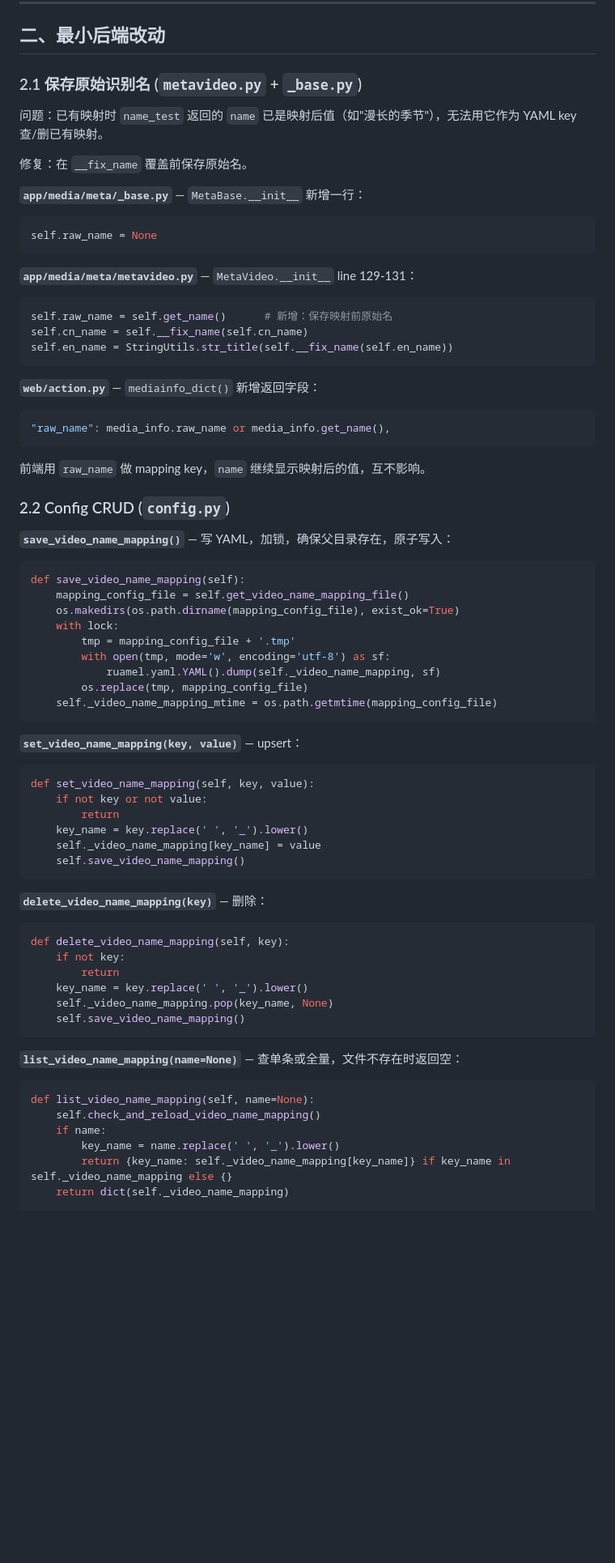
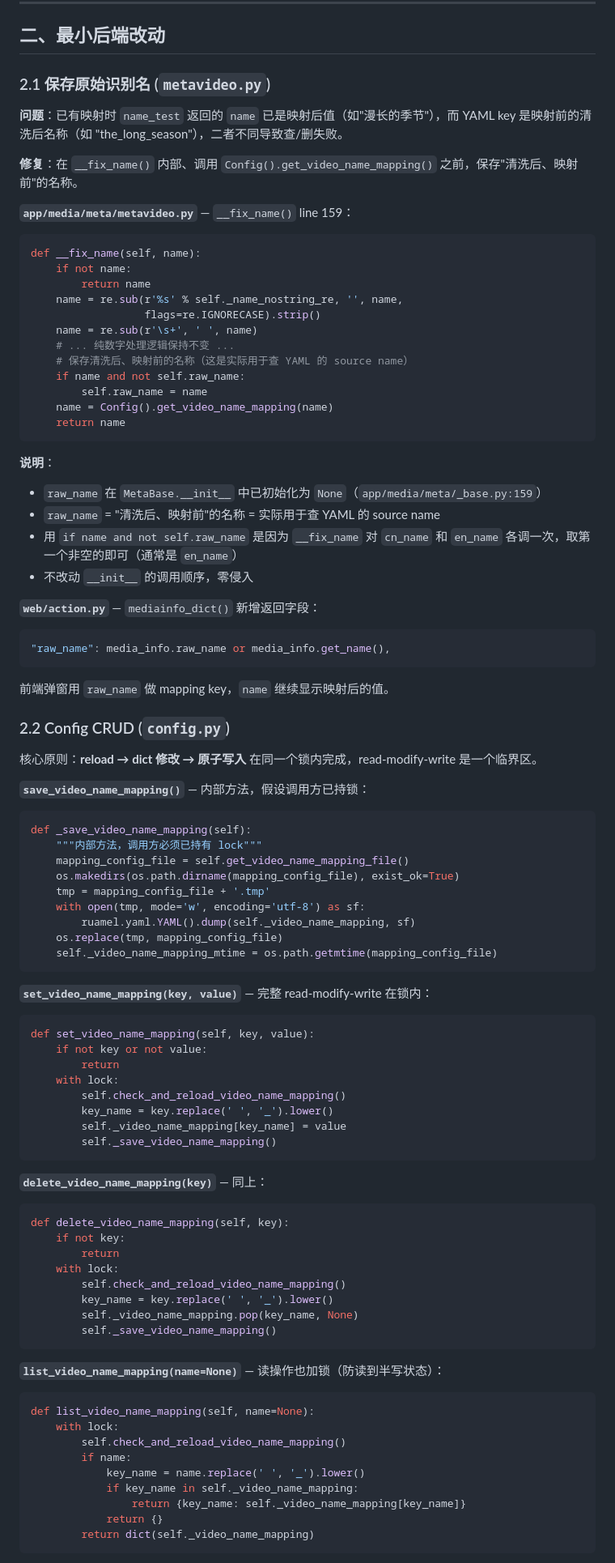
Before and after one commit to alpha-86/nas-tools, a Markdown page: docs/plan/002-video-name-mapping-ui.md, the part around one of its changes. Shown at 81% size. Rendered like a GitHub page; blank space fills up the shorter version.

````diff
--- a/docs/plan/002-video-name-mapping-ui.md
+++ b/docs/plan/002-video-name-mapping-ui.md
@@ -20,73 +20,98 @@
 
 ## 二、最小后端改动
 
-### 2.1 保存原始识别名 (`metavideo.py` + `_base.py`)
+### 2.1 保存原始识别名 (`metavideo.py`)
 
-问题：已有映射时 `name_test` 返回的 `name` 已是映射后值（如"漫长的季节"），无法用它作为 YAML key 查/删已有映射。
+**问题**：已有映射时 `name_test` 返回的 `name` 已是映射后值（如"漫长的季节"），而 YAML key 是映射前的清洗后名称（如 "the_long_season"），二者不同导致查/删失败。
 
-修复：在 `__fix_name` 覆盖前保存原始名。
+**修复**：在 `__fix_name()` 内部、调用 `Config().get_video_name_mapping()` 之前，保存"清洗后、映射前"的名称。
 
-**`app/media/meta/_base.py`** — `MetaBase.__init__` 新增一行：
+**`app/media/meta/metavideo.py`** — `__fix_name()` line 159：
+
 ```python
-self.raw_name = None
+def __fix_name(self, name):
+    if not name:
+        return name
+    name = re.sub(r'%s' % self._name_nostring_re, '', name,
+                  flags=re.IGNORECASE).strip()
+    name = re.sub(r'\s+', ' ', name)
+    # ... 纯数字处理逻辑保持不变 ...
+    # 保存清洗后、映射前的名称（这是实际用于查 YAML 的 source name）
+    if name and not self.raw_name:
+        self.raw_name = name
+    name = Config().get_video_name_mapping(name)
+    return name
 ```
 
-**`app/media/meta/metavideo.py`** — `MetaVideo.__init__` line 129-131：
-```python
-self.raw_name = self.get_name()      # 新增：保存映射前原始名
-self.cn_name = self.__fix_name(self.cn_name)
-self.en_name = StringUtils.str_title(self.__fix_name(self.en_name))
-```
+**说明**：
+- `raw_name` 在 `MetaBase.__init__` 中已初始化为 `None`（`app/media/meta/_base.py:159`）
+- `raw_name` = "清洗后、映射前"的名称 = 实际用于查 YAML 的 source name
+- 用 `if name and not self.raw_name` 是因为 `__fix_name` 对 `cn_name` 和 `en_name` 各调一次，取第一个非空的即可（通常是 `en_name`）
+- 不改动 `__init__` 的调用顺序，零侵入
 
 **`web/action.py`** — `mediainfo_dict()` 新增返回字段：
+
 ```python
 "raw_name": media_info.raw_name or media_info.get_name(),
 ```
 
-前端用 `raw_name` 做 mapping key，`name` 继续显示映射后的值，互不影响。
+前端弹窗用 `raw_name` 做 mapping key，`name` 继续显示映射后的值。
 
 ### 2.2 Config CRUD (`config.py`)
 
-**`save_video_name_mapping()`** — 写 YAML，加锁，确保父目录存在，原子写入：
+核心原则：**reload → dict 修改 → 原子写入** 在同一个锁内完成，read-modify-write 是一个临界区。
+
+**`save_video_name_mapping()`** — 内部方法，假设调用方已持锁：
+
 ```python
-def save_video_name_mapping(self):
+def _save_video_name_mapping(self):
+    """内部方法，调用方必须已持有 lock"""
     mapping_config_file = self.get_video_name_mapping_file()
     os.makedirs(os.path.dirname(mapping_config_file), exist_ok=True)
-    with lock:
-        tmp = mapping_config_file + '.tmp'
-        with open(tmp, mode='w', encoding='utf-8') as sf:
-            ruamel.yaml.YAML().dump(self._video_name_mapping, sf)
-        os.replace(tmp, mapping_config_file)
+    tmp = mapping_config_file + '.tmp'
+    with open(tmp, mode='w', encoding='utf-8') as sf:
+        ruamel.yaml.YAML().dump(self._video_name_mapping, sf)
+    os.replace(tmp, mapping_config_file)
     self._video_name_mapping_mtime = os.path.getmtime(mapping_config_file)
 ```
 
-**`set_video_name_mapping(key, value)`** — upsert：
+**`set_video_name_mapping(key, value)`** — 完整 read-modify-write 在锁内：
+
 ```python
 def set_video_name_mapping(self, key, value):
     if not key or not value:
         return
-    key_name = key.replace(' ', '_').lower()
-    self._video_name_mapping[key_name] = value
-    self.save_video_name_mapping()
+    with lock:
+        self.check_and_reload_video_name_mapping()
+        key_name = key.replace(' ', '_').lower()
+        self._video_name_mapping[key_name] = value
+        self._save_video_name_mapping()
 ```
 
-**`delete_video_name_mapping(key)`** — 删除：
+**`delete_video_name_mapping(key)`** — 同上：
+
 ```python
 def delete_video_name_mapping(self, key):
     if not key:
         return
-    key_name = key.replace(' ', '_').lower()
-    self._video_name_mapping.pop(key_name, None)
-    self.save_video_name_mapping()
+    with lock:
+        self.check_and_reload_video_name_mapping()
+        key_name = key.replace(' ', '_').lower()
+        self._video_name_mapping.pop(key_name, None)
+        self._save_video_name_mapping()
 ```
 
-**`list_video_name_mapping(name=None)`** — 查单条或全量，文件不存在时返回空：
+**`list_video_name_mapping(name=None)`** — 读操作也加锁（防读到半写状态）：
+
 ```python
 def list_video_name_mapping(self, name=None):
-    self.check_and_reload_video_name_mapping()
-    if name:
-        key_name = name.replace(' ', '_').lower()
-        return {key_name: self._video_name_mapping[key_name]} if key_name in self._video_name_mapping else {}
-    return dict(self._video_name_mapping)
+    with lock:
+        self.check_and_reload_video_name_mapping()
+        if name:
+            key_name = name.replace(' ', '_').lower()
+            if key_name in self._video_name_mapping:
+                return {key_name: self._video_name_mapping[key_name]}
+            return {}
+        return dict(self._video_name_mapping)
 ```
 
````
Also changed, not shown: other parts of docs/plan/002-video-name-mapping-ui.md (+146 -43 lines).
